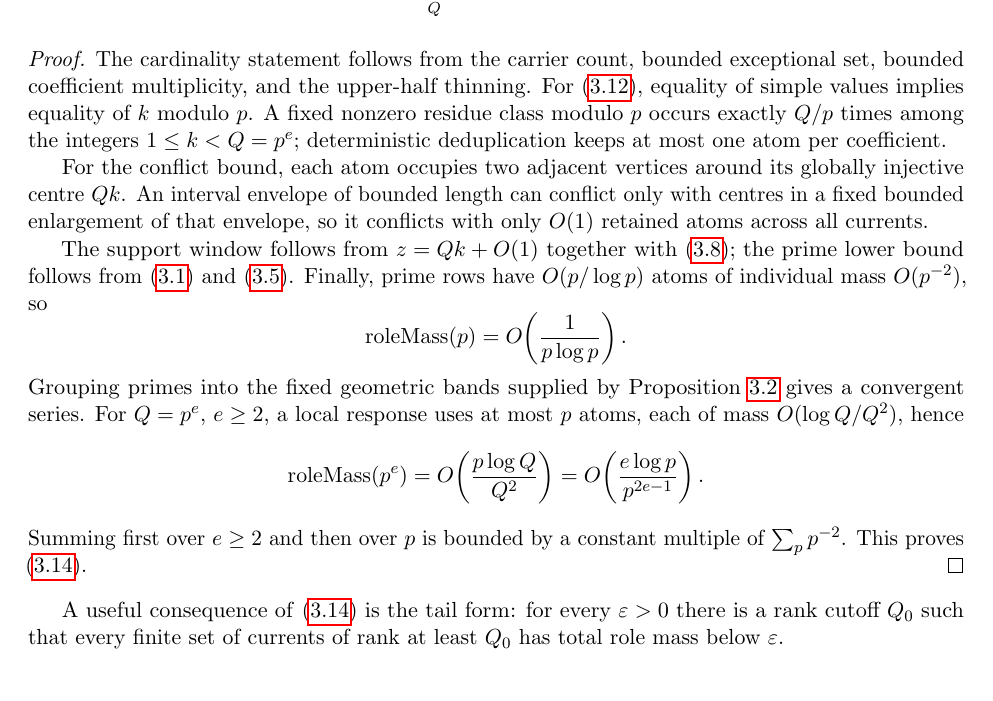
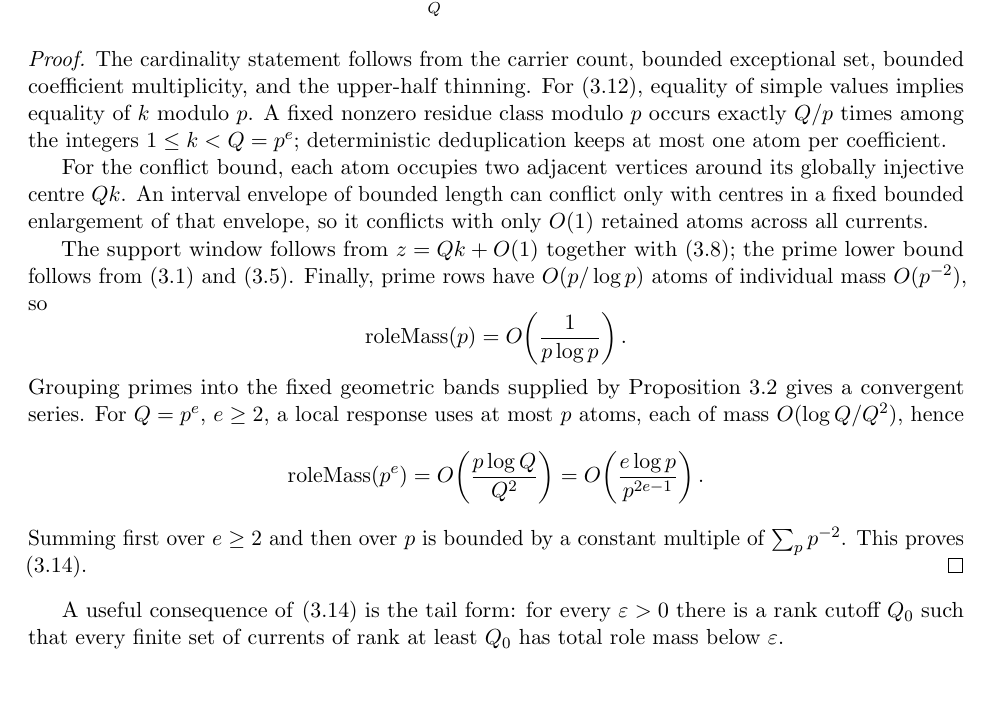
Before and after one commit to Yuren-Tang/erdos-289, a LaTeX paper (paper/manuscript.tex): part of page 8 of 24, cut so that both start at the same text. Compiled offline with pdfLaTeX.

Commit message:
Polish PDF hyperlinks and metadata

```diff
--- a/paper/manuscript.tex
+++ b/paper/manuscript.tex
@@ -4,6 +4,11 @@
 \usepackage{amsmath,amssymb,amsthm,amscd,mathtools}
 \usepackage{tikz-cd}
 \usepackage{hyperref}
+\hypersetup{
+  hidelinks,
+  pdftitle={Exact Reciprocal Interval Counts: A proof of Erdős Problem 289},
+  pdfauthor={Yuren Tang}
+}
 \usepackage{microtype}
 
 \newtheorem{theorem}{Theorem}[section]
```
